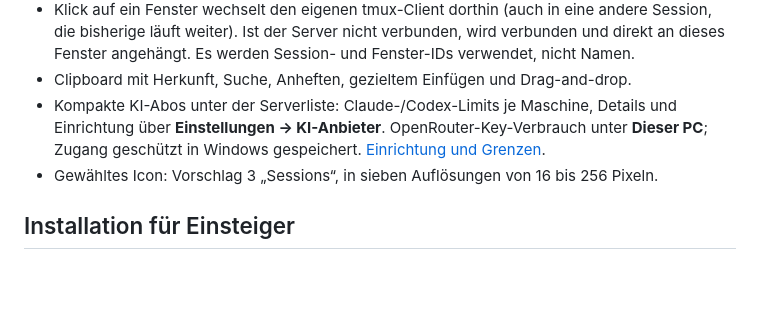
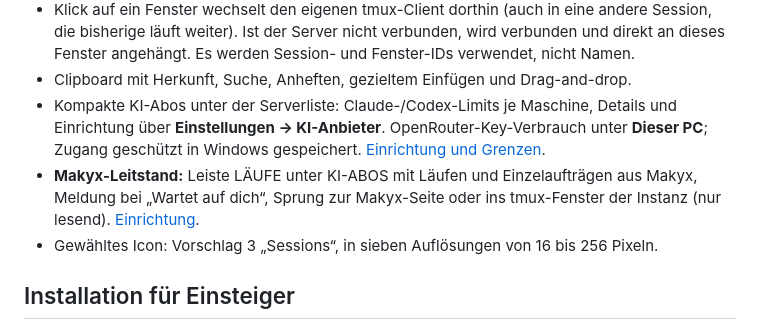
Before and after one commit to oweindl/TerminalMgr, a Markdown page: README.md, the part around the change. GitHub-like rendering; blank space fills up the shorter version.

Commit message:
docs: Makyx-Leitstand
Co-Authored-By: Claude Sonnet 5.5 <noreply@anthropic.com>

```diff
--- a/README.md
+++ b/README.md
@@ -17,6 +17,7 @@ Windows-Arbeitsplatz für mehrere SSH-Verbindungen mit tmux, schnellem Session-W
 - Klick auf ein Fenster wechselt den eigenen tmux-Client dorthin (auch in eine andere Session, die bisherige läuft weiter). Ist der Server nicht verbunden, wird verbunden und direkt an dieses Fenster angehängt. Es werden Session- und Fenster-IDs verwendet, nicht Namen.
 - Clipboard mit Herkunft, Suche, Anheften, gezieltem Einfügen und Drag-and-drop.
 - Kompakte KI-Abos unter der Serverliste: Claude-/Codex-Limits je Maschine, Details und Einrichtung über **Einstellungen → KI-Anbieter**. OpenRouter-Key-Verbrauch unter **Dieser PC**; Zugang geschützt in Windows gespeichert. [Einrichtung und Grenzen](docs/ai-subscriptions.md).
+- **Makyx-Leitstand:** Leiste LÄUFE unter KI-ABOS mit Läufen und Einzelaufträgen aus Makyx, Meldung bei „Wartet auf dich“, Sprung zur Makyx-Seite oder ins tmux-Fenster der Instanz (nur lesend). [Einrichtung](docs/makyx-leitstand.md).
 - Gewähltes Icon: Vorschlag 3 „Sessions“, in sieben Auflösungen von 16 bis 256 Pixeln.
 
 ## Installation für Einsteiger
```
Also changed, not shown: docs/makyx-leitstand.md (added, +19 -0 lines).
